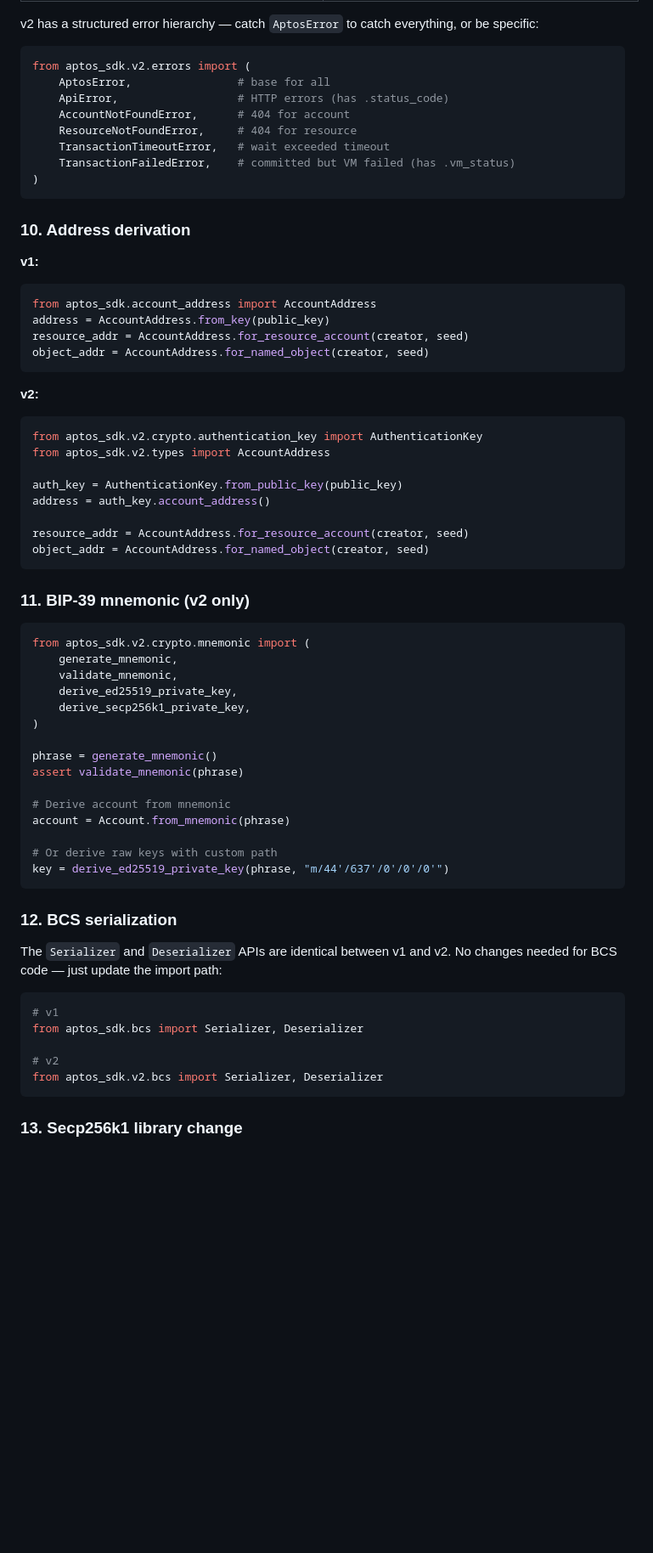
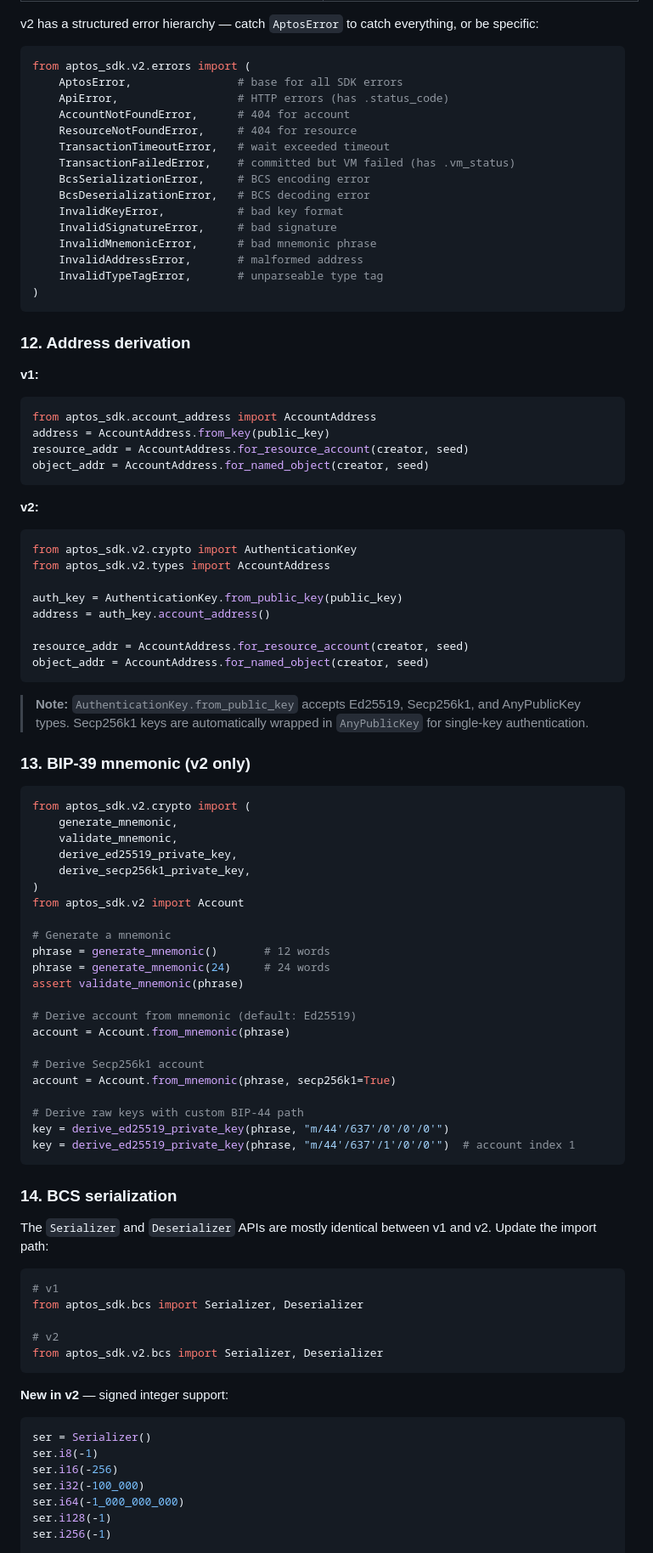
Before and after one commit to aptos-labs/aptos-python-sdk, a Markdown page: MIGRATION.md, the part around one of its changes. Shown at 85% size. Drawn GitHub-style; blank space fills up the shorter version.

````diff
--- a/MIGRATION.md
+++ b/MIGRATION.md
@@ -217,16 +272,23 @@ await aptos.faucet.fund_account(address, 100_000_000)
 v2 has a structured error hierarchy — catch `AptosError` to catch everything, or be specific:
 ```python
 from aptos_sdk.v2.errors import (
-    AptosError,                # base for all
+    AptosError,                # base for all SDK errors
     ApiError,                  # HTTP errors (has .status_code)
     AccountNotFoundError,      # 404 for account
     ResourceNotFoundError,     # 404 for resource
     TransactionTimeoutError,   # wait exceeded timeout
     TransactionFailedError,    # committed but VM failed (has .vm_status)
+    BcsSerializationError,     # BCS encoding error
+    BcsDeserializationError,   # BCS decoding error
+    InvalidKeyError,           # bad key format
+    InvalidSignatureError,     # bad signature
+    InvalidMnemonicError,      # bad mnemonic phrase
+    InvalidAddressError,       # malformed address
+    InvalidTypeTagError,       # unparseable type tag
 )
 ```
 
-### 10. Address derivation
+### 12. Address derivation
 
 **v1:**
 ```python
@@ -238,7 +300,7 @@ object_addr = AccountAddress.for_named_object(creator, seed)
 
 **v2:**
 ```python
-from aptos_sdk.v2.crypto.authentication_key import AuthenticationKey
+from aptos_sdk.v2.crypto import AuthenticationKey
 from aptos_sdk.v2.types import AccountAddress
 
 auth_key = AuthenticationKey.from_public_key(public_key)
@@ -248,29 +310,38 @@ resource_addr = AccountAddress.for_resource_account(creator, seed)
 object_addr = AccountAddress.for_named_object(creator, seed)
 ```
 
-### 11. BIP-39 mnemonic (v2 only)
+> **Note:** `AuthenticationKey.from_public_key` accepts Ed25519, Secp256k1, and AnyPublicKey types. Secp256k1 keys are automatically wrapped in `AnyPublicKey` for single-key authentication.
+
+### 13. BIP-39 mnemonic (v2 only)
 
 ```python
-from aptos_sdk.v2.crypto.mnemonic import (
+from aptos_sdk.v2.crypto import (
     generate_mnemonic,
     validate_mnemonic,
     derive_ed25519_private_key,
     derive_secp256k1_private_key,
 )
+from aptos_sdk.v2 import Account
 
-phrase = generate_mnemonic()
+# Generate a mnemonic
+phrase = generate_mnemonic()       # 12 words
+phrase = generate_mnemonic(24)     # 24 words
 assert validate_mnemonic(phrase)
 
-# Derive account from mnemonic
+# Derive account from mnemonic (default: Ed25519)
 account = Account.from_mnemonic(phrase)
 
-# Or derive raw keys with custom path
+# Derive Secp256k1 account
+account = Account.from_mnemonic(phrase, secp256k1=True)
+
+# Derive raw keys with custom BIP-44 path
 key = derive_ed25519_private_key(phrase, "m/44'/637'/0'/0'/0'")
+key = derive_ed25519_private_key(phrase, "m/44'/637'/1'/0'/0'")  # account index 1
 ```
 
-### 12. BCS serialization
+### 14. BCS serialization
 
-The `Serializer` and `Deserializer` APIs are identical between v1 and v2. No changes needed for BCS code — just update the import path:
+The `Serializer` and `Deserializer` APIs are mostly identical between v1 and v2. Update the import path:
 
 ```python
 # v1
@@ -280,5 +351,13 @@ from aptos_sdk.bcs import Serializer, Deserializer
 from aptos_sdk.v2.bcs import Serializer, Deserializer
 ```
 
-### 13. Secp256k1 library change
+**New in v2** — signed integer support:
+```python
+ser = Serializer()
+ser.i8(-1)
+ser.i16(-256)
+ser.i32(-100_000)
+ser.i64(-1_000_000_000)
+ser.i128(-1)
+ser.i256(-1)
 
````
Also changed, not shown: other parts of MIGRATION.md (+86 -20 lines).
